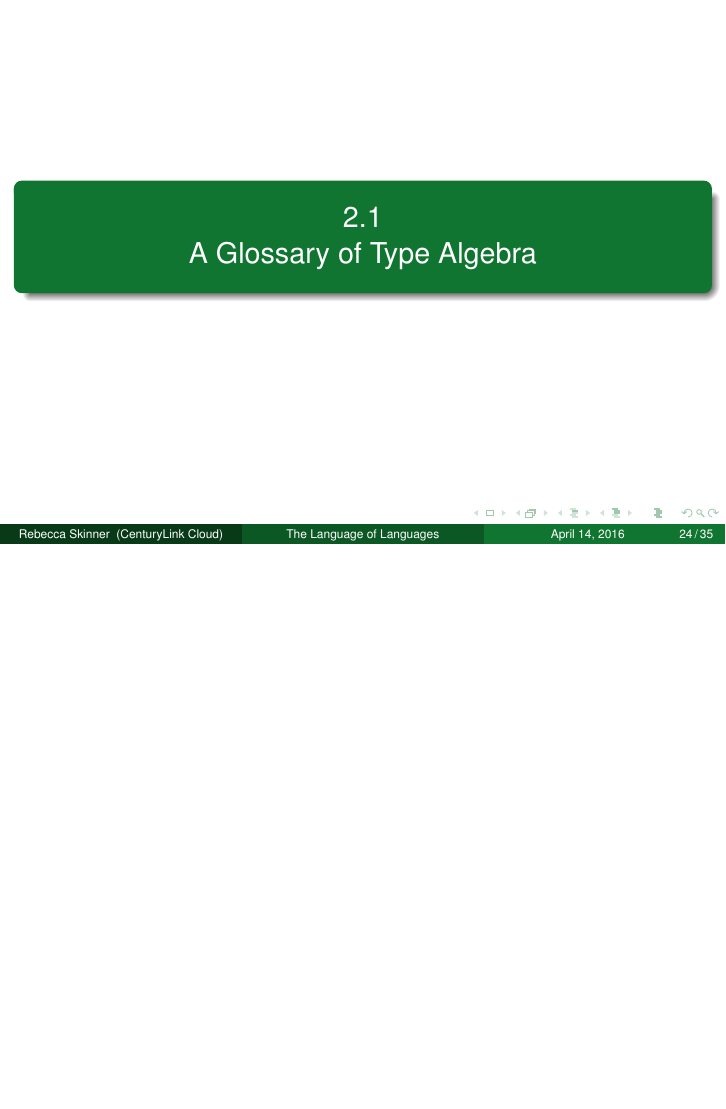
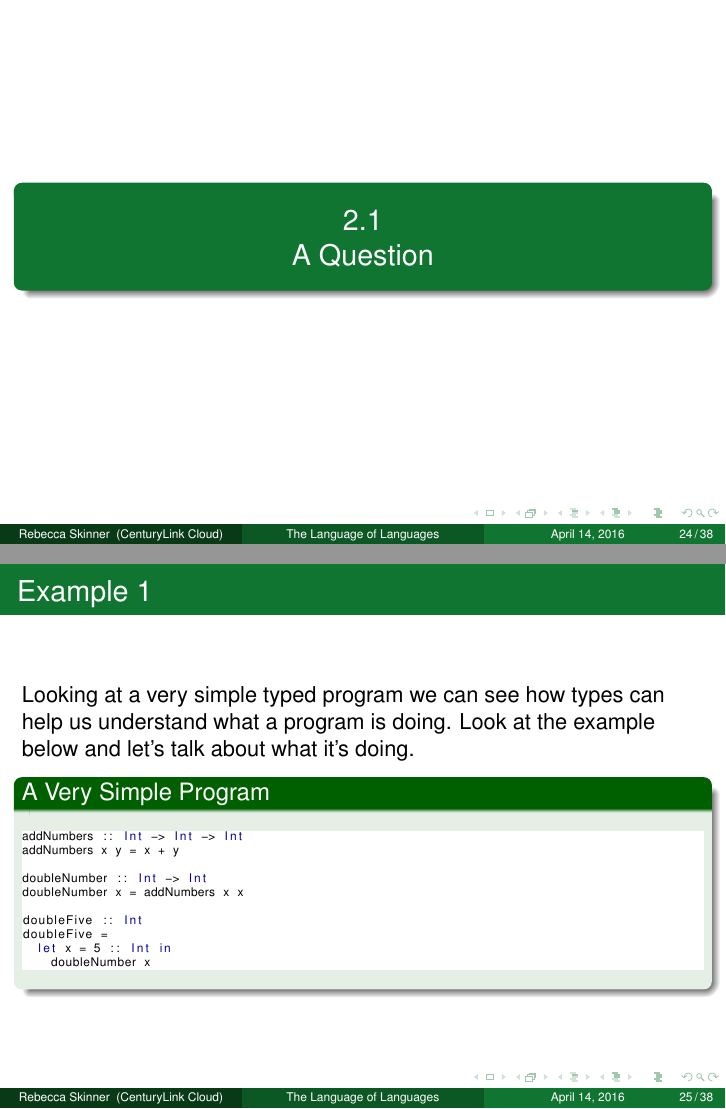
Before and after one commit to rebeccaskinner/presentations, LaTeX slides (denotional_semantics/presentation.tex): page 24 of 35 before the commit and pages 24 and 25 of 38 after it, the two joined at a grey line, the shorter picture padded with empty space. Compiled offline with pdfLaTeX.

Commit message:
example code

```diff
--- a/denotional_semantics/presentation.tex
+++ b/denotional_semantics/presentation.tex
@@ -236,6 +236,45 @@
 
 \section{The Algebra of Types}
 
+\subsection{A Question}
+
+\begin{frame}[fragile]
+  \frametitle{Example 1}
+  Looking at a very simple typed program we can see how types can help
+  us understand what a program is doing.  Look at the example below
+  and let's talk about what it's doing.
+  \begin{exampleblock}{A Very Simple Program}
+    \begin{lstlisting}[language=haskell]
+addNumbers :: Int -> Int -> Int
+addNumbers x y = x + y
+
+doubleNumber :: Int -> Int
+doubleNumber x = addNumbers x x
+
+doubleFive :: Int
+doubleFive =
+  let x = 5 :: Int in
+    doubleNumber x
+    \end{lstlisting}
+  \end{exampleblock}
+\end{frame}
+
+\begin{frame}[fragile]
+  \frametitle{Example 2}
+  In this example we lack type annotations for our functions.  Can we
+  figure out what it's doing?
+  \begin{exampleblock}{A More Obscure One}
+    \begin{lstlisting}[language=haskell]
+obscureFunction x y = x !! y
+
+obscureerFunction =
+  let x = [1,2,3,4,5] in
+    let y = 2 :: Int in
+      obscureFunction x y
+    \end{lstlisting}
+  \end{exampleblock}
+\end{frame}
+
 \subsection{A Glossary of Type Algebra}
 
 \begin{frame}
```
Also changed, not shown: denotional_semantics/presentation.tex (7 more changed lines).
